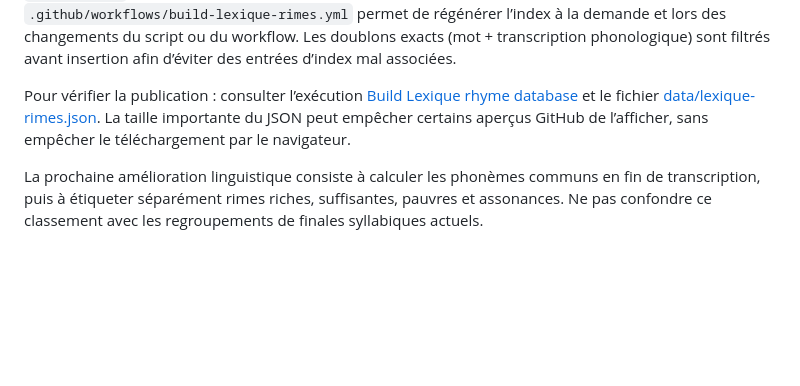
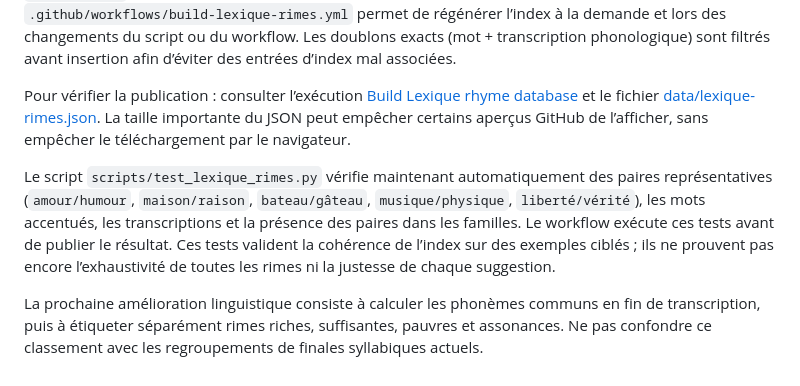
Before and after one commit to 93Alexis93/impro-de-rap, a Markdown page: DONNEES_RIMES.md, the part around the change. Rendered like a GitHub page; blank space fills up the shorter version.

Commit message:
Document Lexique smoke tests and verification limits

```diff
--- a/DONNEES_RIMES.md
+++ b/DONNEES_RIMES.md
@@ -40,4 +40,6 @@ Le script `scripts/build_lexique_rimes.py` télécharge l’archive officielle L
 
 Pour vérifier la publication : consulter l’exécution [Build Lexique rhyme database](https://github.com/93Alexis93/impro-de-rap/actions/runs/39920912274) et le fichier [data/lexique-rimes.json](https://github.com/93Alexis93/impro-de-rap/blob/main/data/lexique-rimes.json). La taille importante du JSON peut empêcher certains aperçus GitHub de l’afficher, sans empêcher le téléchargement par le navigateur.
 
+Le script `scripts/test_lexique_rimes.py` vérifie maintenant automatiquement des paires représentatives (`amour/humour`, `maison/raison`, `bateau/gâteau`, `musique/physique`, `liberté/vérité`), les mots accentués, les transcriptions et la présence des paires dans les familles. Le workflow exécute ces tests avant de publier le résultat. Ces tests valident la cohérence de l’index sur des exemples ciblés ; ils ne prouvent pas encore l’exhaustivité de toutes les rimes ni la justesse de chaque suggestion.
+
 La prochaine amélioration linguistique consiste à calculer les phonèmes communs en fin de transcription, puis à étiqueter séparément rimes riches, suffisantes, pauvres et assonances. Ne pas confondre ce classement avec les regroupements de finales syllabiques actuels.
```
